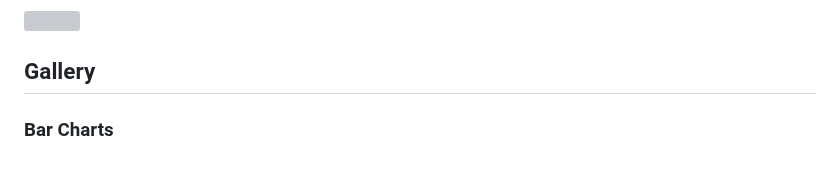
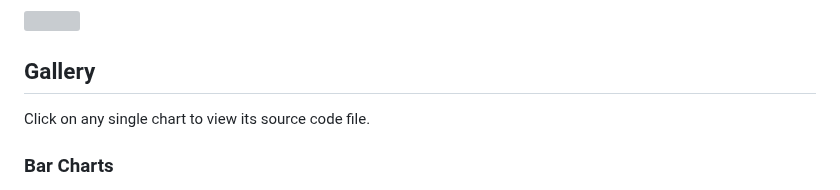
Before and after one commit to yuankunzhang/charming, a Markdown page: README.md, the part around one of its changes. Rendered like a GitHub page; grey boxes are pictures that could not be loaded.

```diff
--- a/README.md
+++ b/README.md
@@ -49,6 +49,8 @@ It is powerful, the code file [gallery/src/dataset/encode_and_matrix.rs](./galle
 
 ## Gallery
 
+Click on any single chart to view its source code file.
+
 ### Bar Charts
 
 <div align="center">
```
Also changed, not shown: other parts of README.md (+105 -10 lines).
